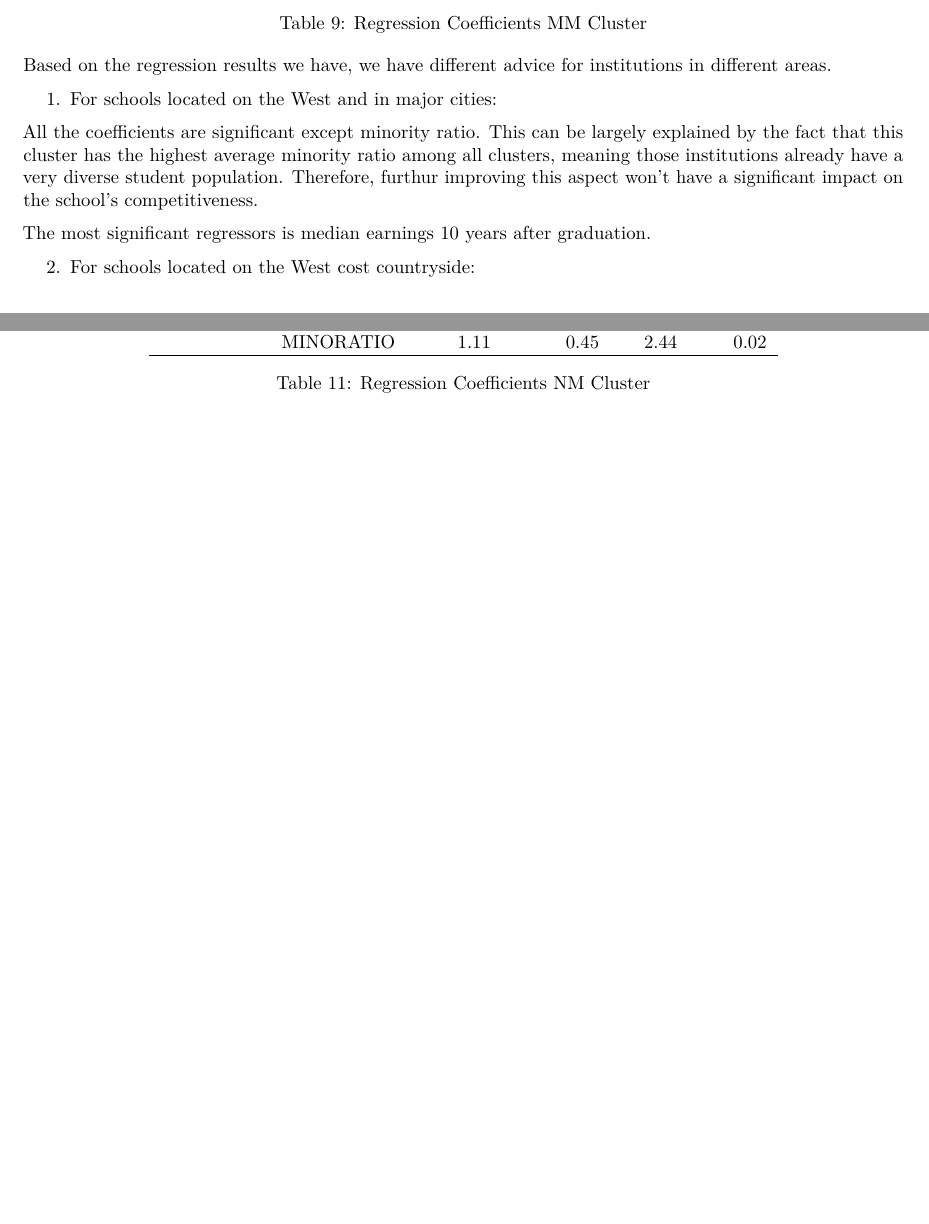
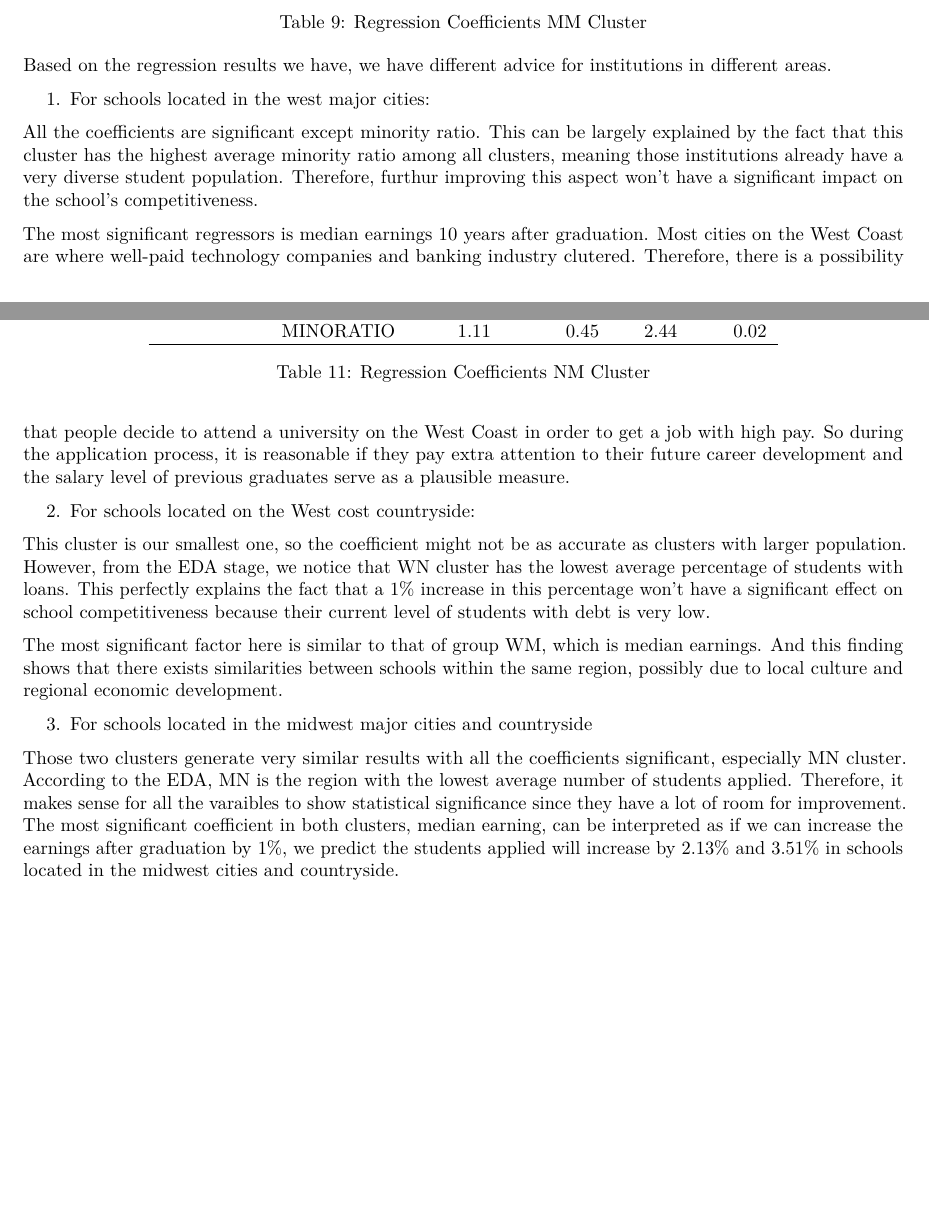
Before and after one commit to sychen0315/Stat-159-Final-Project, an R Markdown document (report/sections/04-analysis.Rmd): two parts of pages 5 and 6 of 6 before the commit and two parts of pages 5 and 6 of 7 after it, joined at a grey line, cut so that both start at the same text, the shorter picture padded with empty space. Rendered offline with R 4.5, knitr and Pandoc, then LaTeX, with nearby package versions.

Commit message:
report: add suggestions for the first 3 clusters

```diff
--- a/report/sections/04-analysis.Rmd
+++ b/report/sections/04-analysis.Rmd
@@ -153,10 +153,18 @@ print(xtable(summary(model)$coefficients, caption = 'Regression Coefficients SN
 
 Based on the regression results we have, we have different advice for institutions in different areas.
 
-1. For schools located on the West and in major cities:
+1. For schools located in the west major cities:
 
 All the coefficients are significant except minority ratio. This can be largely explained by the fact that this cluster has the highest average minority ratio among all clusters, meaning those institutions already have a very diverse student population. Therefore, furthur improving this aspect won't have a significant impact on the school's competitiveness.
 
-The most significant regressors is median earnings 10 years after graduation.
+The most significant regressors is median earnings 10 years after graduation. Most cities on the West Coast are where well-paid technology companies and banking industry clutered. Therefore, there is a possibility that people decide to attend a university on the West Coast in order to get a job with high pay. So during the application process, it is reasonable if they pay extra attention to their future career development and the salary level of previous graduates serve as a plausible measure.
 
 2. For schools located on the West cost countryside:
+
+This cluster is our smallest one, so the coefficient might not be as accurate as clusters with larger population. However, from the EDA stage, we notice that WN cluster has the lowest average percentage of students with loans. This perfectly explains the fact that a 1% increase in this percentage won't have a significant effect on school competitiveness because their current level of students with debt is very low.
+
+The most significant factor here is similar to that of group WM, which is median earnings. And this finding shows that there exists similarities between schools within the same region, possibly due to local culture and regional economic development.
+
+3. For schools located in the midwest major cities and countryside
+
+Those two clusters generate very similar results with all the coefficients significant, especially MN cluster. According to the EDA, MN is the region with the lowest average number of students applied. Therefore, it makes sense for all the varaibles to show statistical significance since they have a lot of room for improvement. The most significant coefficient in both clusters, median earning, can be interpreted as if we can increase the earnings after graduation by 1%, we predict the students applied will increase by 2.13% and 3.51% in schools located in the midwest cities and countryside.
```
